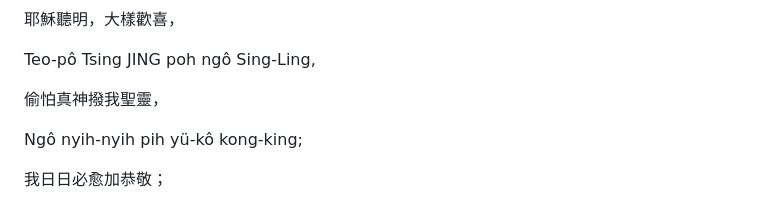
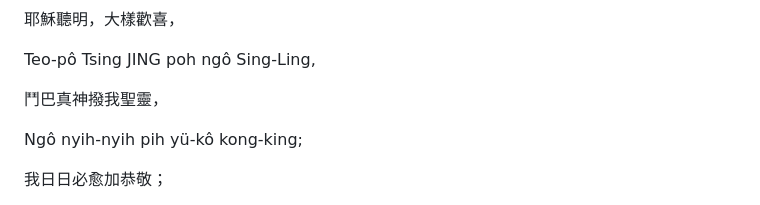
Before and after one commit to shinzoqchiuq/books-in-wu-romanization, a Markdown page: tsæn-me-tsing-jing-s-1851/讚美真神詩.md, the part around the change. Rendered like a GitHub page.

Commit message:
Tsæn-me Tsing Jing s: typo

```diff
--- a/tsæn-me-tsing-jing-s-1851/讚美真神詩.md
+++ b/tsæn-me-tsing-jing-s-1851/讚美真神詩.md
@@ -902,7 +902,7 @@ Yæsu tʽing-meng, do-niang hwun-hyi,
 
 Teo-pô Tsing JING poh ngô Sing-Ling,
 
-偷怕真神撥我聖靈，
+鬥巴真神撥我聖靈，
 
 Ngô nyih-nyih pih yü-kô kong-king;
 
```
Also changed, not shown: tsæn-me-tsing-jing-s-1851/赞美真神诗.md (+2 -2 lines).
